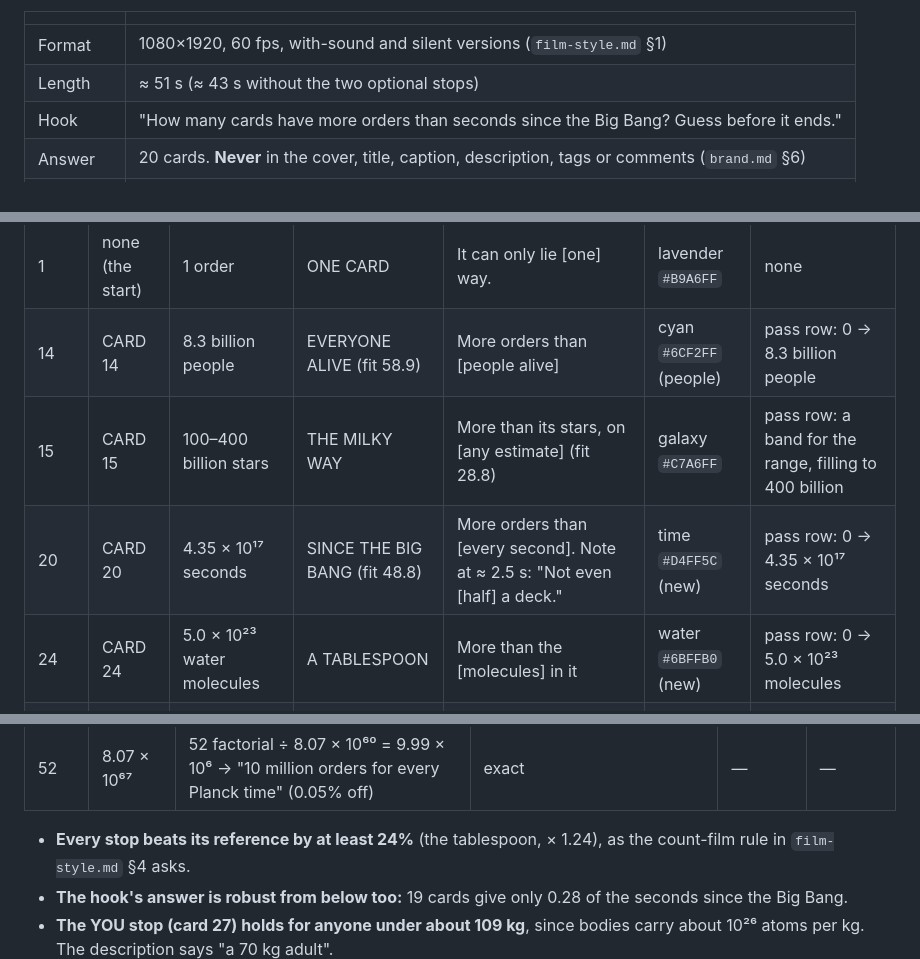
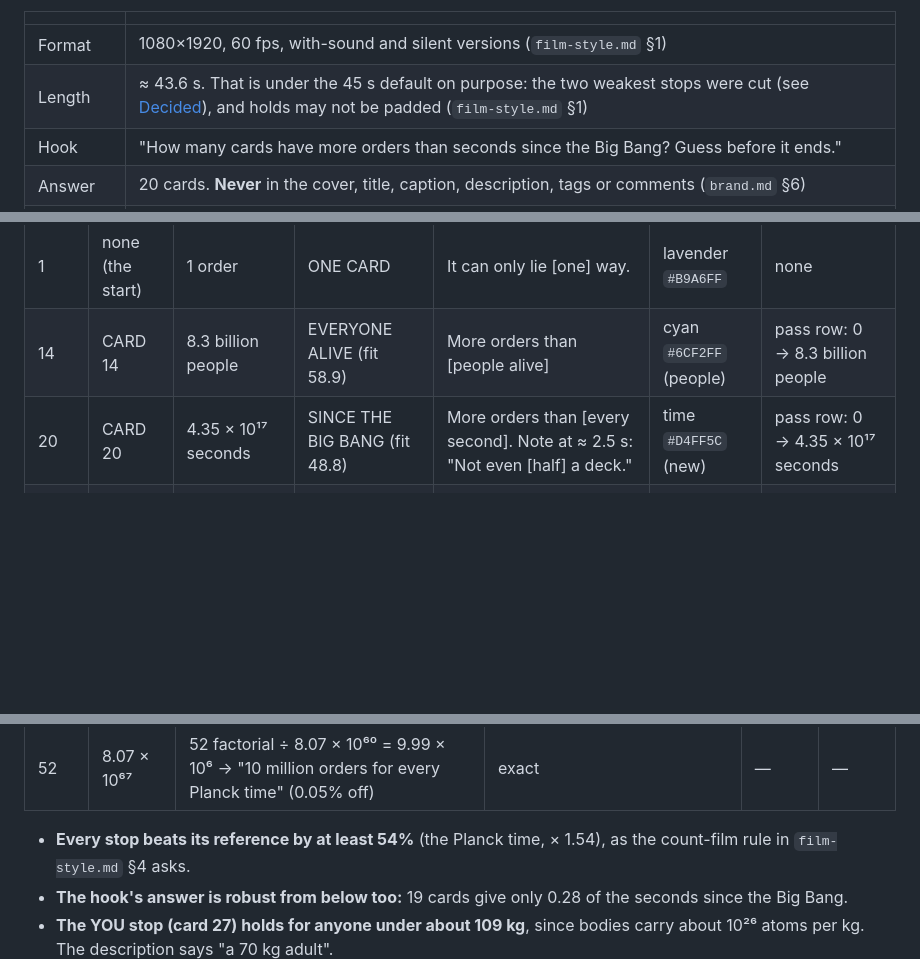
Before and after one commit to alone141/ParallelComputing, a Markdown page: shuffle_film/README.md, 3 parts joined by grey strips. Drawn GitHub-style; blank space fills up the shorter version.

```diff
--- a/shuffle_film/README.md
+++ b/shuffle_film/README.md
@@ -14,7 +14,7 @@ the people alive at **14** cards, the seconds since the Big Bang at **20**, the
 | | |
 |---|---|
 | Format | 1080×1920, 60 fps, with-sound and silent versions (`film-style.md` §1) |
-| Length | ≈ 51 s (≈ 43 s without the two optional stops) |
+| Length | ≈ 43.6 s. That is under the 45 s default on purpose: the two weakest stops were cut (see [Decided](#decided)), and holds may not be padded (`film-style.md` §1) |
 | Hook | "How many cards have more orders than seconds since the Big Bang? Guess before it ends." |
 | Answer | 20 cards. **Never** in the cover, title, caption, description, tags or comments (`brand.md` §6) |
 | Payoff | "Not even half a deck." (20 of 52 cards) |
@@ -66,9 +64,7 @@ the size it fits at is given (never below 26).
 |---|---|---|---|---|---|---|
 | 1 | none (the start) | 1 order | ONE CARD | It can only lie [one] way. | lavender `#B9A6FF` | none |
 | 14 | CARD 14 | 8.3 billion people | EVERYONE ALIVE (fit 58.9) | More orders than [people alive] | cyan `#6CF2FF` (people) | pass row: 0 → 8.3 billion people |
-| 15 | CARD 15 | 100–400 billion stars | THE MILKY WAY | More than its stars, on [any estimate] (fit 28.8) | galaxy `#C7A6FF` | pass row: a band for the range, filling to 400 billion |
 | 20 | CARD 20 | 4.35 × 10¹⁷ seconds | SINCE THE BIG BANG (fit 48.8) | More orders than [every second]. Note at ≈ 2.5 s: "Not even [half] a deck." | time `#D4FF5C` (new) | pass row: 0 → 4.35 × 10¹⁷ seconds |
-| 24 | CARD 24 | 5.0 × 10²³ water molecules | A TABLESPOON | More than the [molecules] in it | water `#6BFFB0` (new) | pass row: 0 → 5.0 × 10²³ molecules |
 | 27 | CARD 27 | ≈ 7 × 10²⁷ atoms | YOU | More than the [atoms] in you | cyan `#6CF2FF` | pass row: 0 → 7 × 10²⁷ atoms |
 | 42 | CARD 42 | ≈ 1.3 × 10⁵⁰ atoms | EARTH | More orders than its [atoms] | Earth `#4DA3FF` | pass row: 0 → 1.3 × 10⁵⁰ atoms |
 | 46 | CARD 46 | ≈ 10⁵⁷ atoms | THE SUN | More orders than its [atoms] | Sun `#FFB13B` | pass row: 0 → 10⁵⁷ atoms |
@@ -140,7 +131,7 @@ A deck of *k* cards has *k* factorial orders. The orders of 52 cards are exactly
 | 48 | 1.24 × 10⁶¹ | 8.07 × 10⁶⁰ Planck times since the Big Bang (4.35 × 10¹⁷ s ÷ 5.391247 × 10⁻⁴⁴ s) | CODATA 2018 (Planck time) | 1.54 | 0.03 |
 | 52 | 8.07 × 10⁶⁷ | 52 factorial ÷ 8.07 × 10⁶⁰ = 9.99 × 10⁶ → "10 million orders for every Planck time" (0.05% off) | exact | — | — |
 
-- **Every stop beats its reference by at least 24%** (the tablespoon, × 1.24), as the count-film
+- **Every stop beats its reference by at least 54%** (the Planck time, × 1.54), as the count-film
   rule in `film-style.md` §4 asks.
 - **The hook's answer is robust from below too:** 19 cards give only 0.28 of the seconds since the
   Big Bang.
```
Also changed, not shown: other parts of shuffle_film/README.md (+27 -34 lines), playbook/film-style.md (+0 -1 lines).
